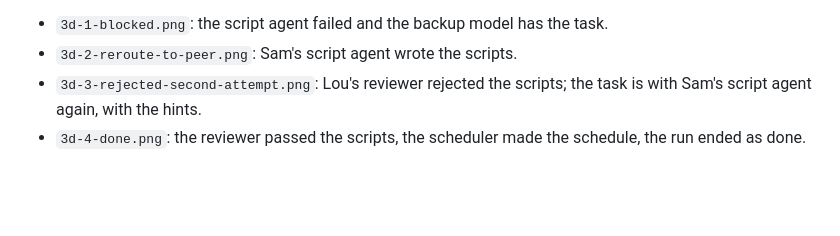
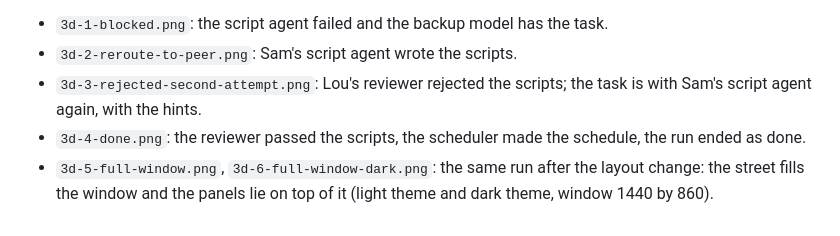
Before and after one commit to loudiman/tuloy, a Markdown page: docs/screenshots/README.md, the part around the change. Rendered like a GitHub page; blank space fills up the shorter version.

```diff
--- a/docs/screenshots/README.md
+++ b/docs/screenshots/README.md
@@ -27,3 +27,4 @@ the rest is real. The run ended as done in 56 seconds. The pictures are from hea
 - `3d-2-reroute-to-peer.png`: Sam's script agent wrote the scripts.
 - `3d-3-rejected-second-attempt.png`: Lou's reviewer rejected the scripts; the task is with Sam's script agent again, with the hints.
 - `3d-4-done.png`: the reviewer passed the scripts, the scheduler made the schedule, the run ended as done.
+- `3d-5-full-window.png`, `3d-6-full-window-dark.png`: the same run after the layout change: the street fills the window and the panels lie on top of it (light theme and dark theme, window 1440 by 860).
```
Also changed, not shown: README.md (+3 -1 lines), docs/screenshots/3d-5-full-window.png (added), docs/screenshots/3d-6-full-window-dark.png (added), 4 other files.
